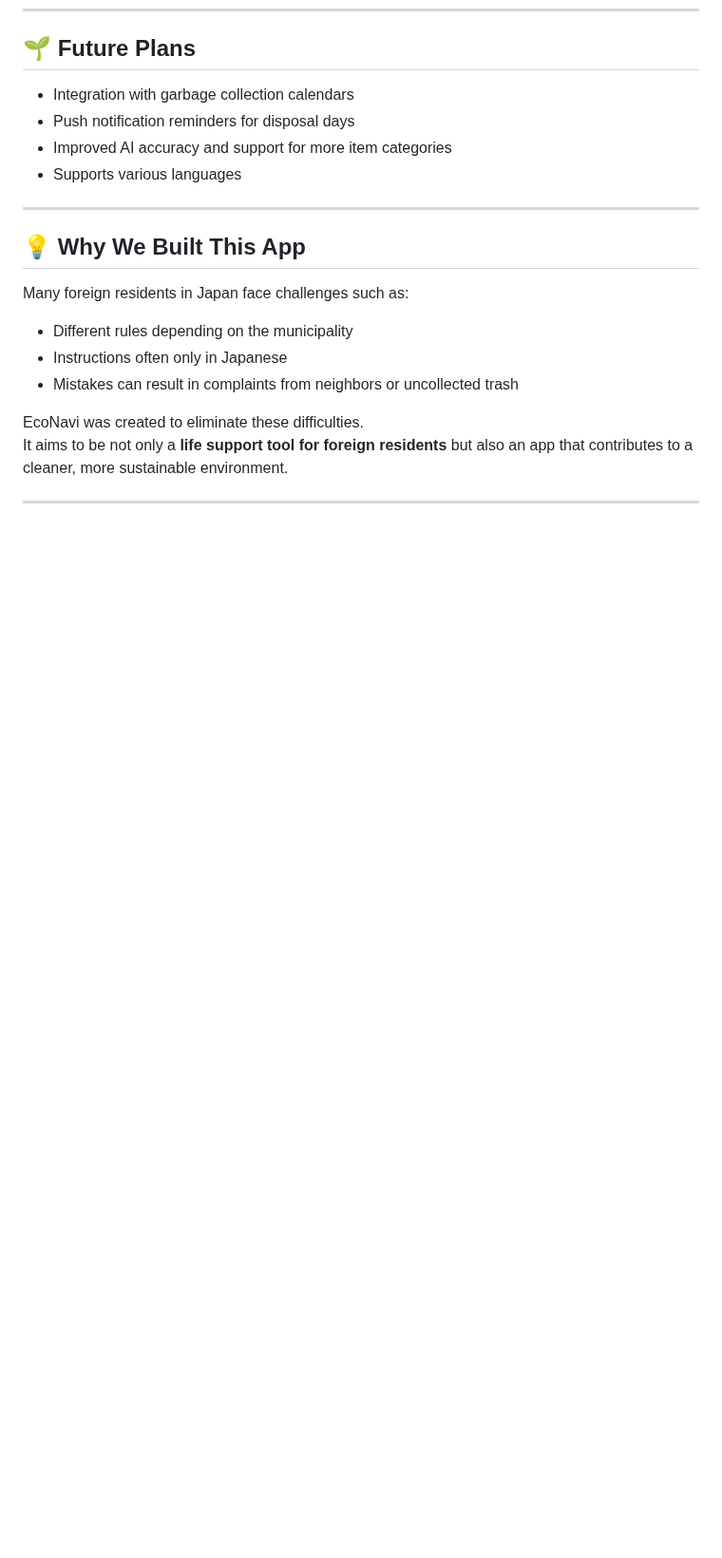
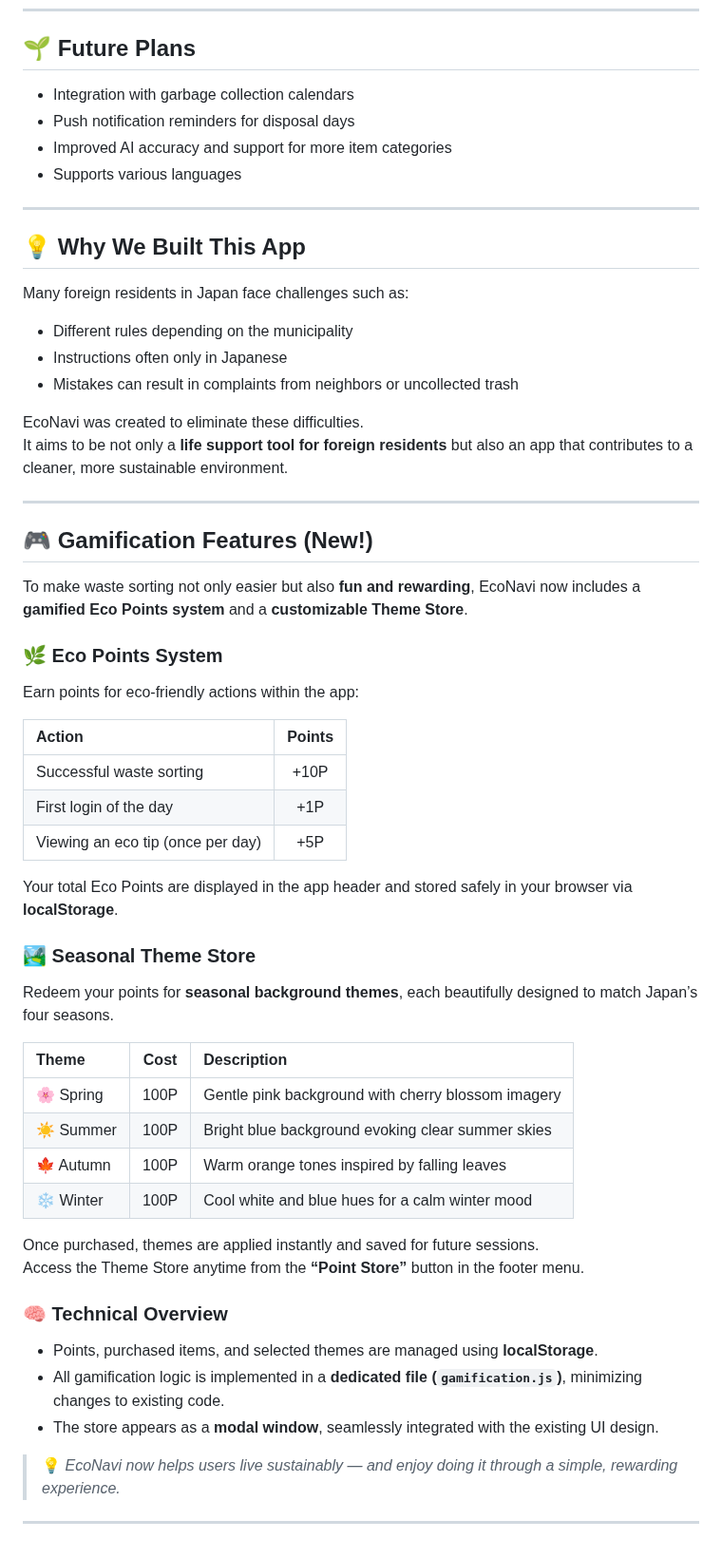
Before and after one commit to imshota1009/Eco-Navi-App, a Markdown page: README.md, the part around the change. Shown at 95% size. GitHub-like rendering; blank space fills up the shorter version.

```diff
--- a/README.md
+++ b/README.md
@@ -115,3 +115,40 @@ EcoNavi was created to eliminate these difficulties.
 It aims to be not only a **life support tool for foreign residents** but also an app that contributes to a cleaner, more sustainable environment.
 
 ---
+
+## 🎮 Gamification Features (New!)
+
+To make waste sorting not only easier but also **fun and rewarding**, EcoNavi now includes a **gamified Eco Points system** and a **customizable Theme Store**.
+
+### 🌿 Eco Points System
+Earn points for eco-friendly actions within the app:
+
+| Action | Points |
+|:--|:--:|
+| Successful waste sorting | +10P |
+| First login of the day | +1P |
+| Viewing an eco tip (once per day) | +5P |
+
+Your total Eco Points are displayed in the app header and stored safely in your browser via **localStorage**.
+
+### 🏞️ Seasonal Theme Store
+Redeem your points for **seasonal background themes**, each beautifully designed to match Japan’s four seasons.
+
+| Theme | Cost | Description |
+|:--|:--:|:--|
+| 🌸 Spring | 100P | Gentle pink background with cherry blossom imagery |
+| ☀️ Summer | 100P | Bright blue background evoking clear summer skies |
+| 🍁 Autumn | 100P | Warm orange tones inspired by falling leaves |
+| ❄️ Winter | 100P | Cool white and blue hues for a calm winter mood |
+
+Once purchased, themes are applied instantly and saved for future sessions.
+Access the Theme Store anytime from the **“Point Store”** button in the footer menu.
+
+### 🧠 Technical Overview
+- Points, purchased items, and selected themes are managed using **localStorage**.
+- All gamification logic is implemented in a **dedicated file (`gamification.js`)**, minimizing changes to existing code.
+- The store appears as a **modal window**, seamlessly integrated with the existing UI design.
+
+> 💡 *EcoNavi now helps users live sustainably — and enjoy doing it through a simple, rewarding experience.*
+
+---
```
